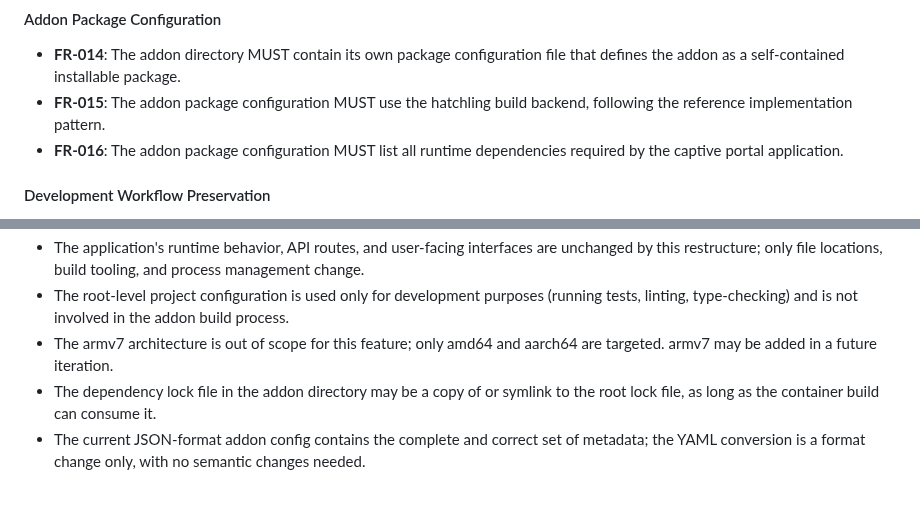
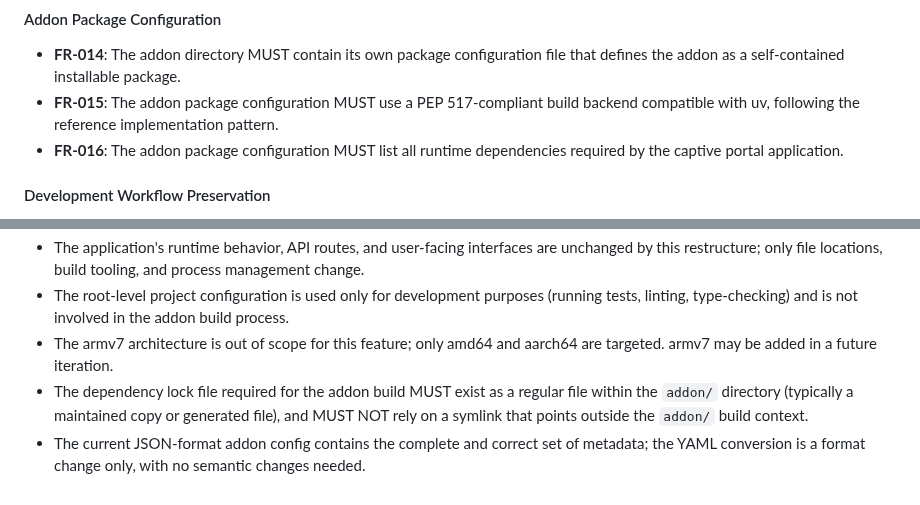
Before and after one commit to tykeal/homeassistant-captive-portal, a Markdown page: specs/003-addon-structure-refactor/spec.md, 2 parts joined by grey strips. Rendered like a GitHub page.

Commit message:
Docs: relax build backend and fix lock file assumption
Replace hatchling-specific requirement with PEP 517-compliant
backend. Require lock file as regular file in addon/ instead
of allowing symlinks outside the build context.

Co-authored-by: Copilot <223556219+Copilot@users.noreply.github.com>
Signed-off-by: Andrew Grimberg <tykeal@bardicgrove.org>

```diff
--- a/specs/003-addon-structure-refactor/spec.md
+++ b/specs/003-addon-structure-refactor/spec.md
@@ -145,7 +145,7 @@ A compliance reviewer checks the repository and verifies that every new or modif
 #### Addon Package Configuration
 
 - **FR-014**: The addon directory MUST contain its own package configuration file that defines the addon as a self-contained installable package.
-- **FR-015**: The addon package configuration MUST use the hatchling build backend, following the reference implementation pattern.
+- **FR-015**: The addon package configuration MUST use a PEP 517-compliant build backend compatible with uv, following the reference implementation pattern.
 - **FR-016**: The addon package configuration MUST list all runtime dependencies required by the captive portal application.
 
 #### Development Workflow Preservation
@@ -185,5 +185,5 @@ A compliance reviewer checks the repository and verifies that every new or modif
 - The application's runtime behavior, API routes, and user-facing interfaces are unchanged by this restructure; only file locations, build tooling, and process management change.
 - The root-level project configuration is used only for development purposes (running tests, linting, type-checking) and is not involved in the addon build process.
 - The armv7 architecture is out of scope for this feature; only amd64 and aarch64 are targeted. armv7 may be added in a future iteration.
-- The dependency lock file in the addon directory may be a copy of or symlink to the root lock file, as long as the container build can consume it.
+- The dependency lock file required for the addon build MUST exist as a regular file within the `addon/` directory (typically a maintained copy or generated file), and MUST NOT rely on a symlink that points outside the `addon/` build context.
 - The current JSON-format addon config contains the complete and correct set of metadata; the YAML conversion is a format change only, with no semantic changes needed.
```
Also changed, not shown: 1 other file.
